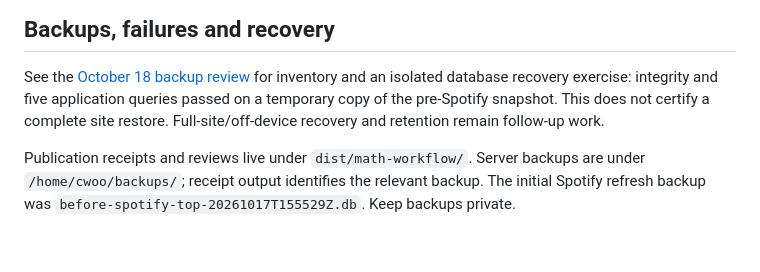
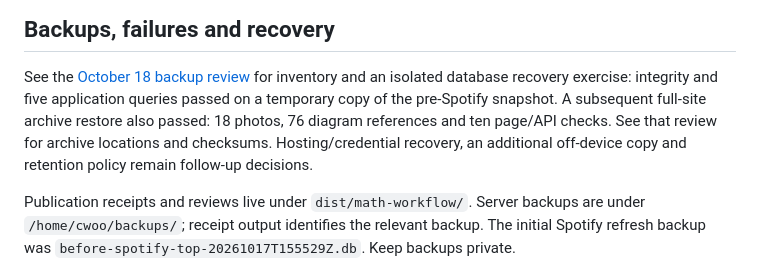
Before and after one commit to riskassure/chi-portfolio, a Markdown page: docs/ADMIN_RUNBOOK.md, the part around the change. Rendered like a GitHub page; blank space fills up the shorter version.

```diff
--- a/docs/ADMIN_RUNBOOK.md
+++ b/docs/ADMIN_RUNBOOK.md
@@ -174,8 +174,10 @@ credentials without understanding which environment uses them.
 
 See the [October 18 backup review](BACKUP_RECOVERY.md) for inventory and an isolated
 database recovery exercise: integrity and five application queries passed on a
-temporary copy of the pre-Spotify snapshot. This does not certify a complete site
-restore. Full-site/off-device recovery and retention remain follow-up work.
+temporary copy of the pre-Spotify snapshot. A subsequent full-site archive restore also passed: 18 photos, 76 diagram
+references and ten page/API checks. See that review for archive locations and
+checksums. Hosting/credential recovery, an additional off-device copy and retention
+policy remain follow-up decisions.
 
 Publication receipts and reviews live under `dist/math-workflow/`. Server backups
 are under `/home/cwoo/backups/`; receipt output identifies the relevant backup.
```
Also changed, not shown: docs/BACKUP_RECOVERY.md (+39 -0 lines), docs/MAINTENANCE_PLAN.md (+3 -1 lines).
